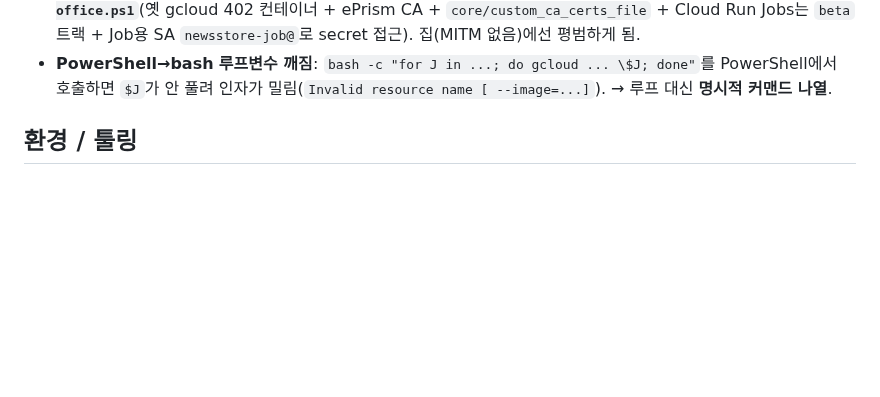
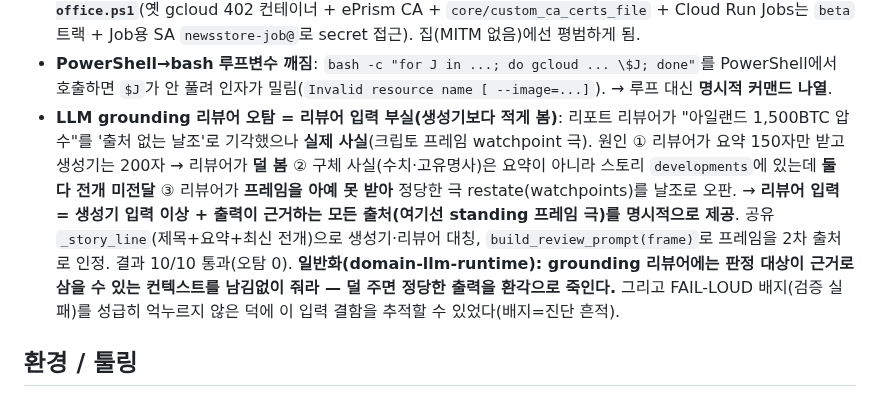
Before and after one commit to chshin84/newsstore, a Markdown page: docs/solved_problems.md, the part around the change. GitHub-like rendering; blank space fills up the shorter version.

Commit message:
docs(solved): LLM grounding 리뷰어 오탐=입력 부실 교훈 등재
Co-Authored-By: Claude Opus 4.8 <noreply@anthropic.com>
Claude-Session: https://claude.ai/code/session_01LTbx9K141KCCj32DspaRb5

```diff
--- a/docs/solved_problems.md
+++ b/docs/solved_problems.md
@@ -21,6 +21,7 @@
 - **머지 후 이미지 재빌드 필수 (배포 전)**: 코드를 main에 머지해도 `processor:latest` 이미지가 그대로면 **라이브 Job이 옛 코드를 돌린다** → 새 `--mode`(예 `score`)가 `invalid choice`로 죽음. **머지 → `gcloud builds submit` 재빌드 → `jobs update --image` → execute** 순서를 지켜라.
 - **사내(ePrism MITM) gcloud SSL**: 최신 gcloud(urllib3 v2 strict)가 프록시 인증서 AKI 부재를 거부(`Missing Authority Key Identifier`) → 로컬·Cloud Shell 모두 차단, CA 추가로 안 풀림. **우회: `scripts/deploy-office.ps1`**(옛 gcloud 402 컨테이너 + ePrism CA + `core/custom_ca_certs_file` + Cloud Run Jobs는 `beta` 트랙 + Job용 SA `newsstore-job@`로 secret 접근). 집(MITM 없음)에선 평범하게 됨.
 - **PowerShell→bash 루프변수 깨짐**: `bash -c "for J in ...; do gcloud ... \$J; done"`를 PowerShell에서 호출하면 `$J`가 안 풀려 인자가 밀림(`Invalid resource name [ --image=...]`). → 루프 대신 **명시적 커맨드 나열**.
+- **LLM grounding 리뷰어 오탐 = 리뷰어 입력 부실(생성기보다 적게 봄)**: 리포트 리뷰어가 "아일랜드 1,500BTC 압수"를 '출처 없는 날조'로 기각했으나 **실제 사실**(크립토 프레임 watchpoint 극). 원인 ① 리뷰어가 요약 150자만 받고 생성기는 200자 → 리뷰어가 **덜 봄** ② 구체 사실(수치·고유명사)은 요약이 아니라 스토리 `developments`에 있는데 **둘 다 전개 미전달** ③ 리뷰어가 **프레임을 아예 못 받아** 정당한 극 restate(watchpoints)를 날조로 오판. → **리뷰어 입력 = 생성기 입력 이상 + 출력이 근거하는 모든 출처(여기선 standing 프레임 극)를 명시적으로 제공**. 공유 `_story_line`(제목+요약+최신 전개)으로 생성기·리뷰어 대칭, `build_review_prompt(frame)`로 프레임을 2차 출처로 인정. 결과 10/10 통과(오탐 0). **일반화(domain-llm-runtime): grounding 리뷰어에는 판정 대상이 근거로 삼을 수 있는 컨텍스트를 남김없이 줘라 — 덜 주면 정당한 출력을 환각으로 죽인다.** 그리고 FAIL-LOUD 배지(검증 실패)를 성급히 억누르지 않은 덕에 이 입력 결함을 추적할 수 있었다(배지=진단 흔적).
 
 ## 환경 / 툴링
 - **로컬 Python 없음** — 호스트 `python`은 Windows Store 스텁. → **Docker 전용 개발**(개발 원칙 7). 모든 실행·테스트는 Docker.
```
